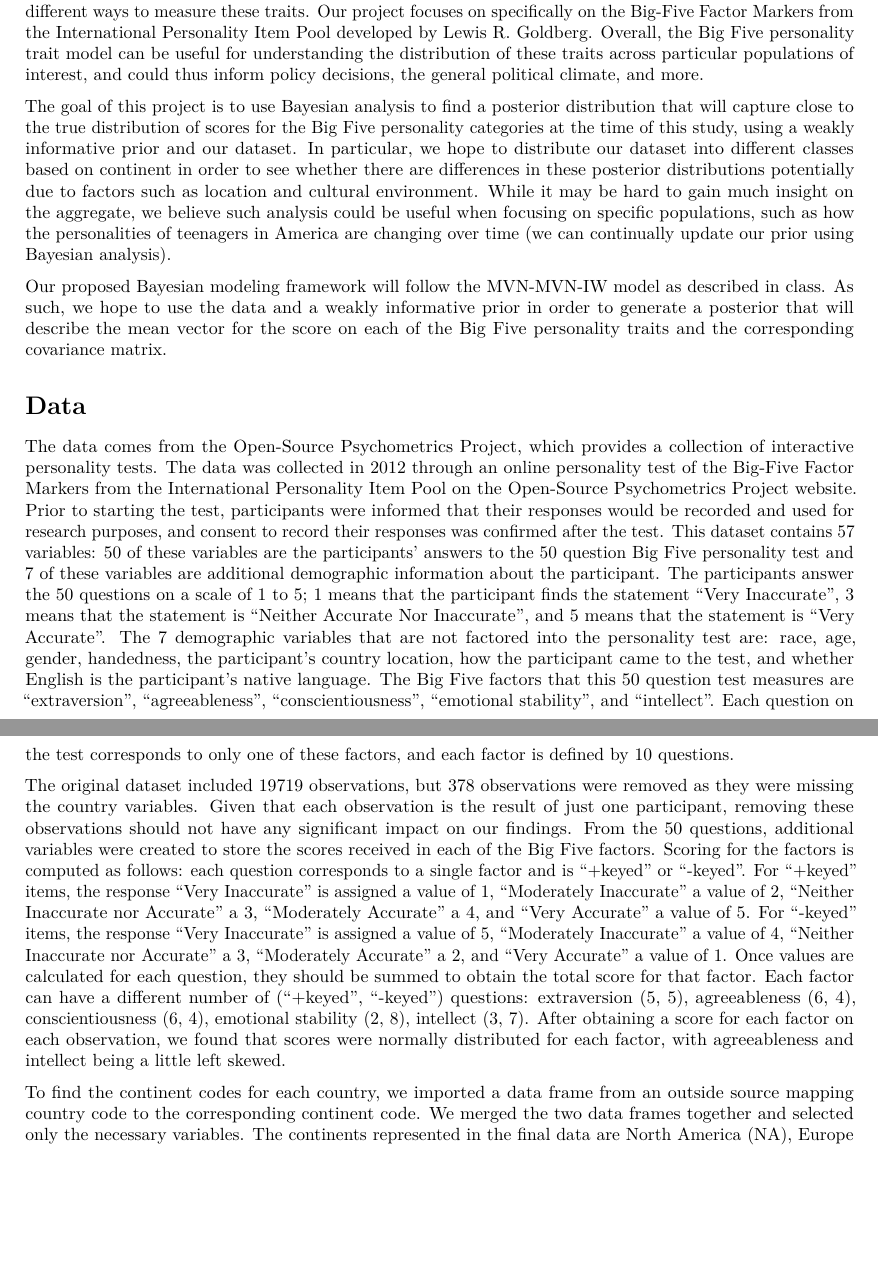
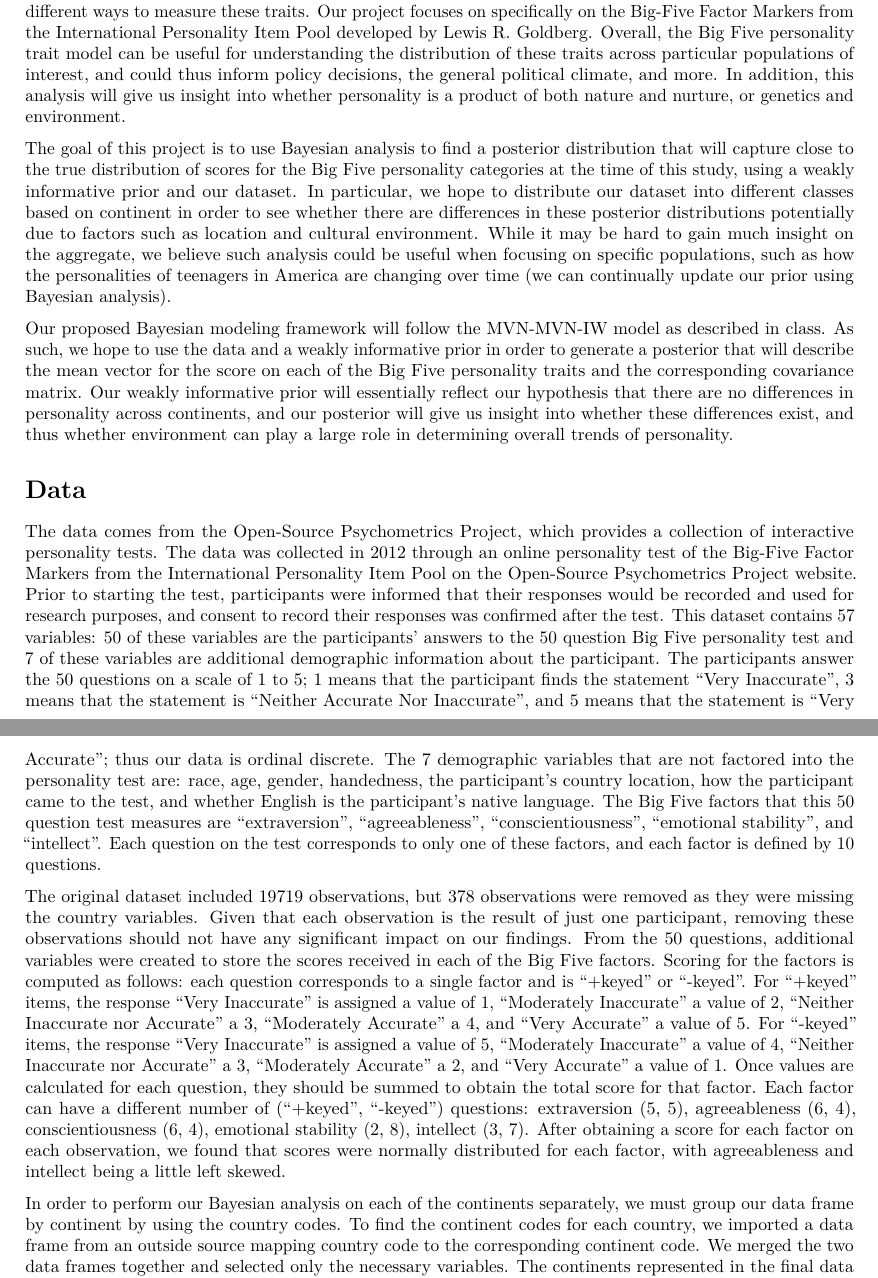
Before and after one commit to MartyLim/STA360-Final-Project, an R Markdown document (project.Rmd): two parts of pages 1 and 2 of 2, joined at a grey line, cut so that both start at the same text, the shorter picture padded with empty space. Rendered offline with R 4.5, knitr and Pandoc, then LaTeX, with nearby package versions; the code chunks are not run, so their results and figures are left out.

Commit message:
update intro

````diff
--- a/project.Rmd
+++ b/project.Rmd
@@ -83,14 +83,14 @@ colnames(fulldata)[1] <- "continent"
 
 
 # Introduction
-The Big Five personality trait model was developed by various individual researchers. In 1936, Gordon Allport and Henry Odbert formed a list of 4,500 terms relating to personality traits, providing the foundation for other psychologists to start investigating the basic dimensions of personality. Using factor analysis, this list was eventually narrowed down to five key personality traits, which became known as the "Big Five". Each of these five traits actually encompasses a multitude of other traits. For example, extraversion is an aggregate of gregariousness, assertiveness, activity, excitement-seeking, positive emotions, and warmth. Another key aspect of this Big Five model is that it classifies personality traits on a spectrum, rather than into specific categories. The Big Five traits are not associated with any particular personality test, as there are several different ways to measure these traits. Our project focuses on specifically on the Big-Five Factor Markers from the International Personality Item Pool developed by Lewis R. Goldberg. Overall, the Big Five personality trait model can be useful for understanding the distribution of these traits across particular populations of interest, and could thus inform policy decisions, the general political climate, and more.
+The Big Five personality trait model was developed by various individual researchers. In 1936, Gordon Allport and Henry Odbert formed a list of 4,500 terms relating to personality traits, providing the foundation for other psychologists to start investigating the basic dimensions of personality. Using factor analysis, this list was eventually narrowed down to five key personality traits, which became known as the "Big Five". Each of these five traits actually encompasses a multitude of other traits. For example, extraversion is an aggregate of gregariousness, assertiveness, activity, excitement-seeking, positive emotions, and warmth. Another key aspect of this Big Five model is that it classifies personality traits on a spectrum, rather than into specific categories. The Big Five traits are not associated with any particular personality test, as there are several different ways to measure these traits. Our project focuses on specifically on the Big-Five Factor Markers from the International Personality Item Pool developed by Lewis R. Goldberg. Overall, the Big Five personality trait model can be useful for understanding the distribution of these traits across particular populations of interest, and could thus inform policy decisions, the general political climate, and more. In addition, this analysis will give us insight into whether personality is a product of both nature and nurture, or genetics and environment.
 
 The goal of this project is to use Bayesian analysis to find a posterior distribution that will capture close to the true distribution of scores for the Big Five personality categories at the time of this study, using a weakly informative prior and our dataset. In particular, we hope to distribute our dataset into different classes based on continent in order to see whether there are differences in these posterior distributions potentially due to factors such as location and cultural environment. While it may be hard to gain much insight on the aggregate, we believe such analysis could be useful when focusing on specific populations, such as how the personalities of teenagers in America are changing over time (we can continually update our prior using Bayesian analysis).
 
-Our proposed Bayesian modeling framework will follow the MVN-MVN-IW model as described in class. As such, we hope to use the data and a weakly informative prior in order to generate a posterior that will describe the mean vector for the score on each of the Big Five personality traits and the corresponding covariance matrix.
+Our proposed Bayesian modeling framework will follow the MVN-MVN-IW model as described in class. As such, we hope to use the data and a weakly informative prior in order to generate a posterior that will describe the mean vector for the score on each of the Big Five personality traits and the corresponding covariance matrix. Our weakly informative prior will essentially reflect our hypothesis that there are no differences in personality across continents, and our posterior will give us insight into whether these differences exist, and thus whether environment can play a large role in determining overall trends of personality.
 
 # Data
-The data comes from the Open-Source Psychometrics Project, which provides a collection of interactive personality tests. The data was collected in 2012 through an online personality test of the Big-Five Factor Markers from the International Personality Item Pool on the Open-Source Psychometrics Project website. Prior to starting the test, participants were informed that their responses would be recorded and used for research purposes, and consent to record their responses was confirmed after the test. This dataset contains 57 variables: 50 of these variables are the participants' answers to the 50 question Big Five personality test and 7 of these variables are additional demographic information about the participant. The participants answer the 50 questions on a scale of 1 to 5; 1 means that the participant finds the statement "Very Inaccurate", 3 means that the statement is "Neither Accurate Nor Inaccurate", and 5 means that the statement is "Very Accurate". The 7 demographic variables that are not factored into the personality test are: race, age, gender, handedness, the participant's country location, how the participant came to the test, and whether English is the participant's native language. The Big Five factors that this 50 question test measures are "extraversion", "agreeableness", "conscientiousness", "emotional stability", and "intellect". Each question on the test corresponds to only one of these factors, and each factor is defined by 10 questions.
+The data comes from the Open-Source Psychometrics Project, which provides a collection of interactive personality tests. The data was collected in 2012 through an online personality test of the Big-Five Factor Markers from the International Personality Item Pool on the Open-Source Psychometrics Project website. Prior to starting the test, participants were informed that their responses would be recorded and used for research purposes, and consent to record their responses was confirmed after the test. This dataset contains 57 variables: 50 of these variables are the participants' answers to the 50 question Big Five personality test and 7 of these variables are additional demographic information about the participant. The participants answer the 50 questions on a scale of 1 to 5; 1 means that the participant finds the statement "Very Inaccurate", 3 means that the statement is "Neither Accurate Nor Inaccurate", and 5 means that the statement is "Very Accurate"; thus our data is ordinal discrete. The 7 demographic variables that are not factored into the personality test are: race, age, gender, handedness, the participant's country location, how the participant came to the test, and whether English is the participant's native language. The Big Five factors that this 50 question test measures are "extraversion", "agreeableness", "conscientiousness", "emotional stability", and "intellect". Each question on the test corresponds to only one of these factors, and each factor is defined by 10 questions.
 
 The original dataset included 19719 observations, but 378 observations were removed as they were missing the country variables. Given that each observation is the result of just one participant, removing these observations should not have any significant impact on our findings. From the 50 questions, additional variables were created to store the scores received in each of the Big Five factors. Scoring for the factors is computed as follows: each question corresponds to a single factor and is "+keyed" or "-keyed". For "+keyed" items, the response "Very Inaccurate" is assigned a value of 1, "Moderately Inaccurate" a value of 2, "Neither Inaccurate nor Accurate" a 3, "Moderately Accurate" a 4, and "Very Accurate" a value of 5. For "-keyed" items, the response "Very Inaccurate" is assigned a value of 5, "Moderately Inaccurate" a value of 4, "Neither Inaccurate nor Accurate" a 3, "Moderately Accurate" a 2, and "Very Accurate" a value of 1. Once values are calculated for each question, they should be summed to obtain the total score for that factor. Each factor can have a different number of ("+keyed", "-keyed") questions: extraversion (5, 5), agreeableness (6, 4), conscientiousness (6, 4), emotional stability (2, 8), intellect (3, 7). After obtaining a score for each factor on each observation, we found that scores were normally distributed for each factor, with agreeableness and intellect being a little left skewed.
 
@@ -114,7 +114,7 @@ p <- plot_grid(h1, h2, h3, h4, h5)
 plot_grid(title, p, ncol=1, rel_heights = c(0.1, 1))
 ```
 
-To find the continent codes for each country, we imported a data frame from an outside source mapping country code to the corresponding continent code. We merged the two data frames together and selected only the necessary variables. The continents represented in the final data are North America (NA), Europe (EU), Asia (AS), Oceania (OC), Africa (AF), and South America (SA).
+In order to perform our Bayesian analysis on each of the continents separately, we must group our data frame by continent by using the country codes. To find the continent codes for each country, we imported a data frame from an outside source mapping country code to the corresponding continent code. We merged the two data frames together and selected only the necessary variables. The continents represented in the final data are North America (NA), Europe (EU), Asia (AS), Oceania (OC), Africa (AF), and South America (SA).
 
 ```{r }
 cont_counts <- fulldata %>%
````
Also changed, not shown: project.Rmd (2 more changed lines).
